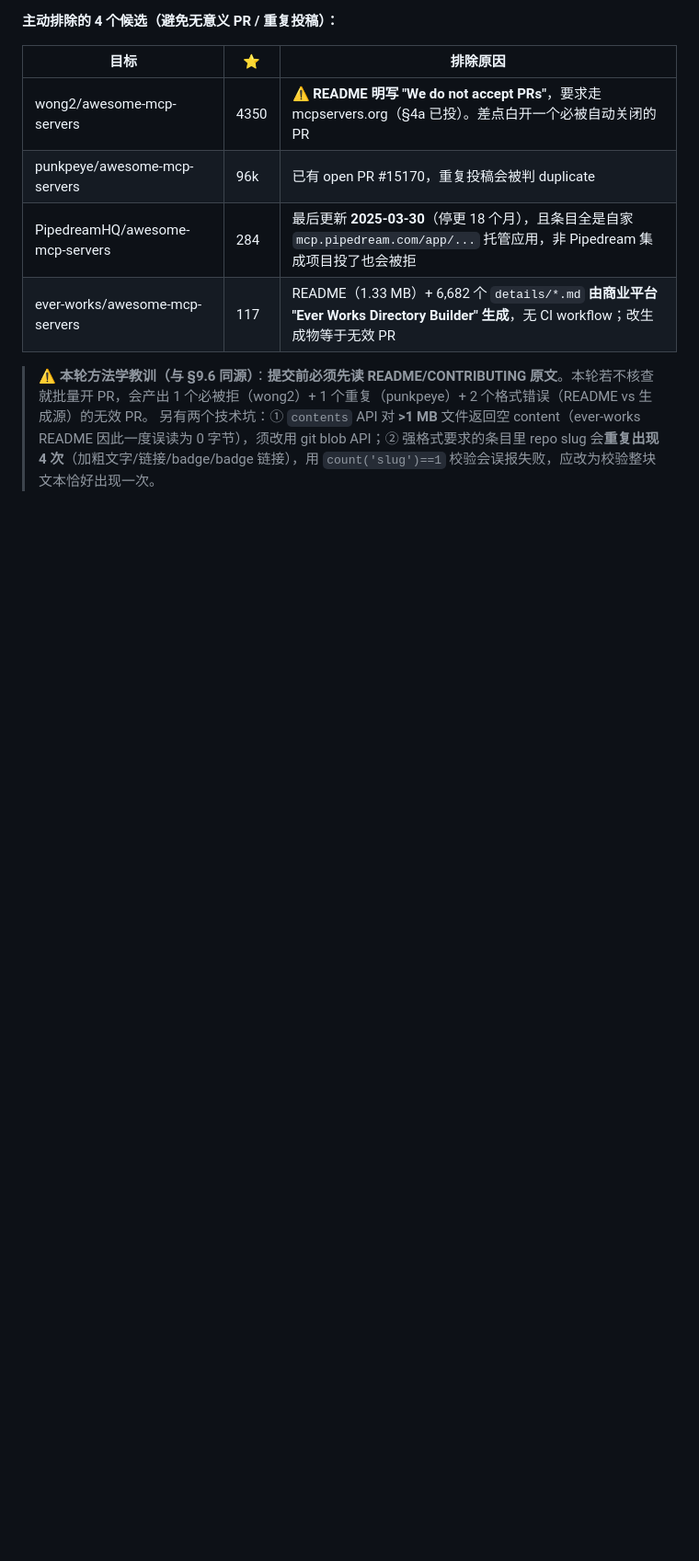
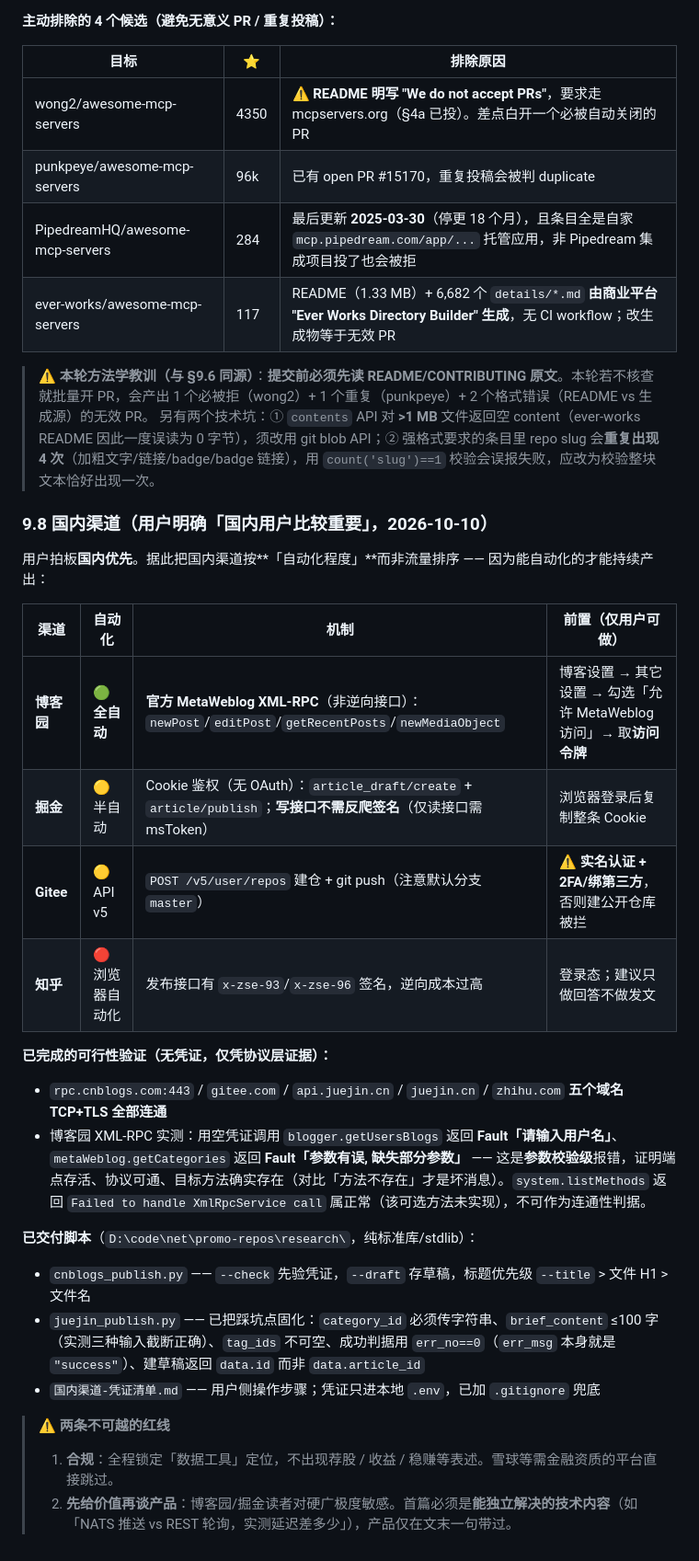
Before and after one commit to D-Asce/pandastocksdk, a Markdown page: PUBLISH.md, the part around the change. Shown at 92% size. Rendered like a GitHub page; blank space fills up the shorter version.

Commit message:
docs(publish): add domestic channel plan for China-first rollout
Add section 9.8 covering the four domestic channels ranked by automation degree rather than traffic: cnblogs (fully automatable via official MetaWeblog XML-RPC), Juejin (semi-automated via cookie API, write endpoints need no anti-scraping signature), Gitee (API v5 but gated on real-name verification plus 2FA), and Zhihu (browser automation only due to x-zse-93/96 signing).

Record the credential-free feasibility evidence: all five domains pass TCP+TLS, and the cnblogs XML-RPC endpoint returns parameter-validation faults rather than method-not-found, proving the protocol and target methods exist. Document the delivered publisher scripts and the two non-negotiable rules: stay positioned as a data tool with no investment advice, and lead with standalone technical value before mentioning the product.

Ultraworked with [Sisyphus](https://github.com/code-yeongyu/oh-my-openagent)

Co-authored-by: Sisyphus <clio-agent@sisyphuslabs.ai>

```diff
--- a/PUBLISH.md
+++ b/PUBLISH.md
@@ -495,3 +495,27 @@ RESULT MCP_SCHEMA_VERIFIED
 
 > ⚠️ **本轮方法学教训（与 §9.6 同源）**：**提交前必须先读 README/CONTRIBUTING 原文**。本轮若不核查就批量开 PR，会产出 1 个必被拒（wong2）+ 1 个重复（punkpeye）+ 2 个格式错误（README vs 生成源）的无效 PR。
 > 另有两个技术坑：① `contents` API 对 **>1 MB** 文件返回空 content（ever-works README 因此一度误读为 0 字节），须改用 git blob API；② 强格式要求的条目里 repo slug 会**重复出现 4 次**（加粗文字/链接/badge/badge 链接），用 `count('slug')==1` 校验会误报失败，应改为校验整块文本恰好出现一次。
+
+### 9.8 国内渠道（用户明确「国内用户比较重要」，2026-10-10）
+
+用户拍板**国内优先**。据此把国内渠道按**「自动化程度」**而非流量排序 —— 因为能自动化的才能持续产出：
+
+| 渠道 | 自动化 | 机制 | 前置（仅用户可做） |
+|---|---|---|---|
+| **博客园** | 🟢 **全自动** | **官方 MetaWeblog XML-RPC**（非逆向接口）：`newPost`/`editPost`/`getRecentPosts`/`newMediaObject` | 博客设置 → 其它设置 → 勾选「允许 MetaWeblog 访问」→ 取**访问令牌** |
+| **掘金** | 🟡 半自动 | Cookie 鉴权（无 OAuth）：`article_draft/create` + `article/publish`；**写接口不需反爬签名**（仅读接口需 msToken） | 浏览器登录后复制整条 Cookie |
+| **Gitee** | 🟡 API v5 | `POST /v5/user/repos` 建仓 + git push（注意默认分支 `master`） | ⚠️ **实名认证 + 2FA/绑第三方**，否则建公开仓库被拦 |
+| **知乎** | 🔴 浏览器自动化 | 发布接口有 `x-zse-93`/`x-zse-96` 签名，逆向成本过高 | 登录态；建议只做回答不做发文 |
+
+**已完成的可行性验证（无凭证，仅凭协议层证据）：**
+- `rpc.cnblogs.com:443` / `gitee.com` / `api.juejin.cn` / `juejin.cn` / `zhihu.com` **五个域名 TCP+TLS 全部连通**
+- 博客园 XML-RPC 实测：用空凭证调用 `blogger.getUsersBlogs` 返回 **Fault「请输入用户名」**、`metaWeblog.getCategories` 返回 **Fault「参数有误, 缺失部分参数」** —— 这是**参数校验级**报错，证明端点存活、协议可通、目标方法确实存在（对比「方法不存在」才是坏消息）。`system.listMethods` 返回 `Failed to handle XmlRpcService call` 属正常（该可选方法未实现），不可作为连通性判据。
+
+**已交付脚本**（`D:\code\net\promo-repos\research\`，纯标准库/stdlib）：
+- `cnblogs_publish.py` —— `--check` 先验凭证，`--draft` 存草稿，标题优先级 `--title` > 文件 H1 > 文件名
+- `juejin_publish.py` —— 已把踩坑点固化：`category_id` 必须传字符串、`brief_content` ≤100 字（实测三种输入截断正确）、`tag_ids` 不可空、成功判据用 `err_no==0`（`err_msg` 本身就是 `"success"`）、建草稿返回 `data.id` 而非 `data.article_id`
+- `国内渠道-凭证清单.md` —— 用户侧操作步骤；凭证只进本地 `.env`，已加 `.gitignore` 兜底
+
+> ⚠️ **两条不可越的红线**
+> 1. **合规**：全程锁定「数据工具」定位，不出现荐股 / 收益 / 稳赚等表述。雪球等需金融资质的平台直接跳过。
+> 2. **先给价值再谈产品**：博客园/掘金读者对硬广极度敏感。首篇必须是**能独立解决的技术内容**（如「NATS 推送 vs REST 轮询，实测延迟差多少」），产品仅在文末一句带过。
```
